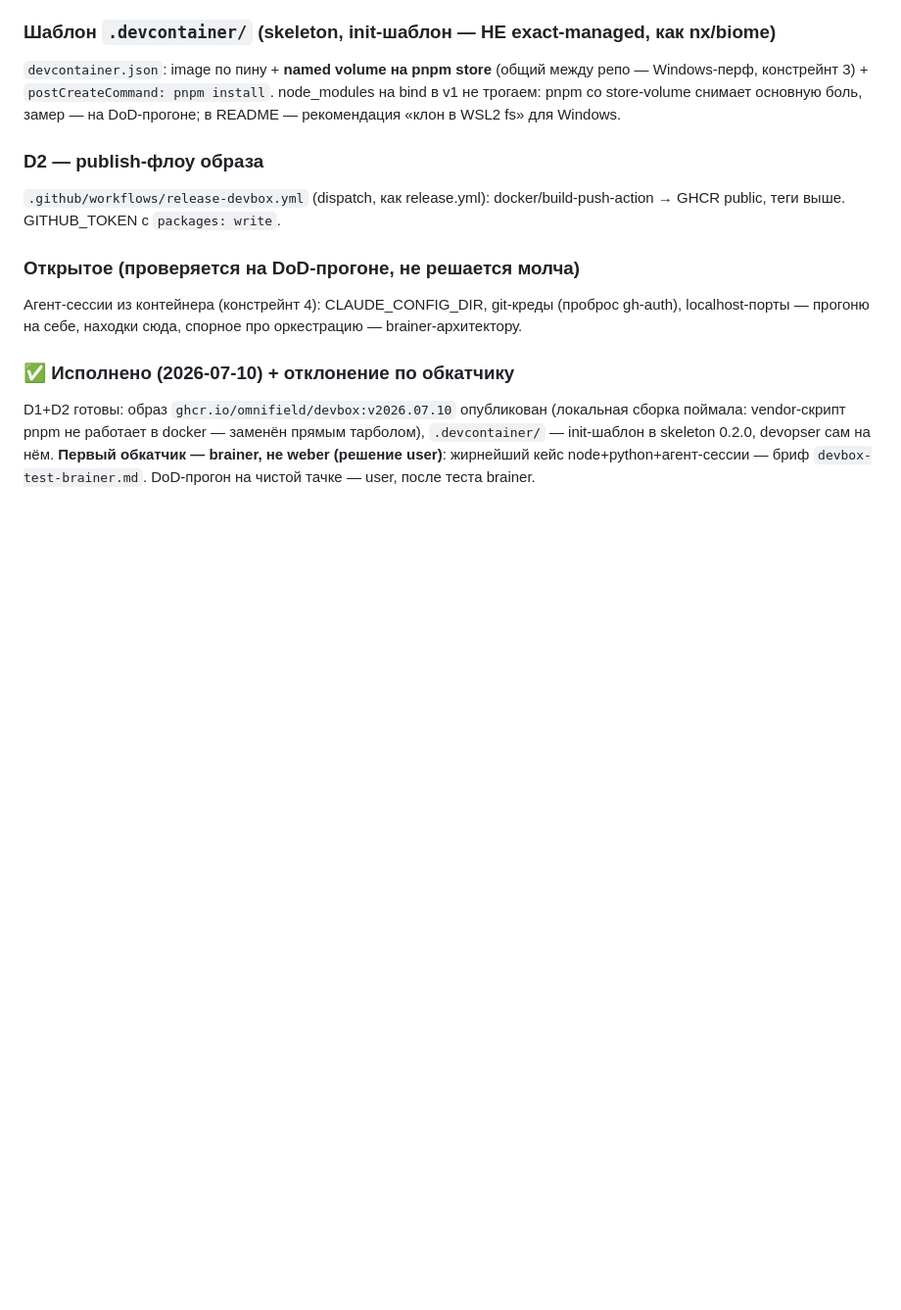
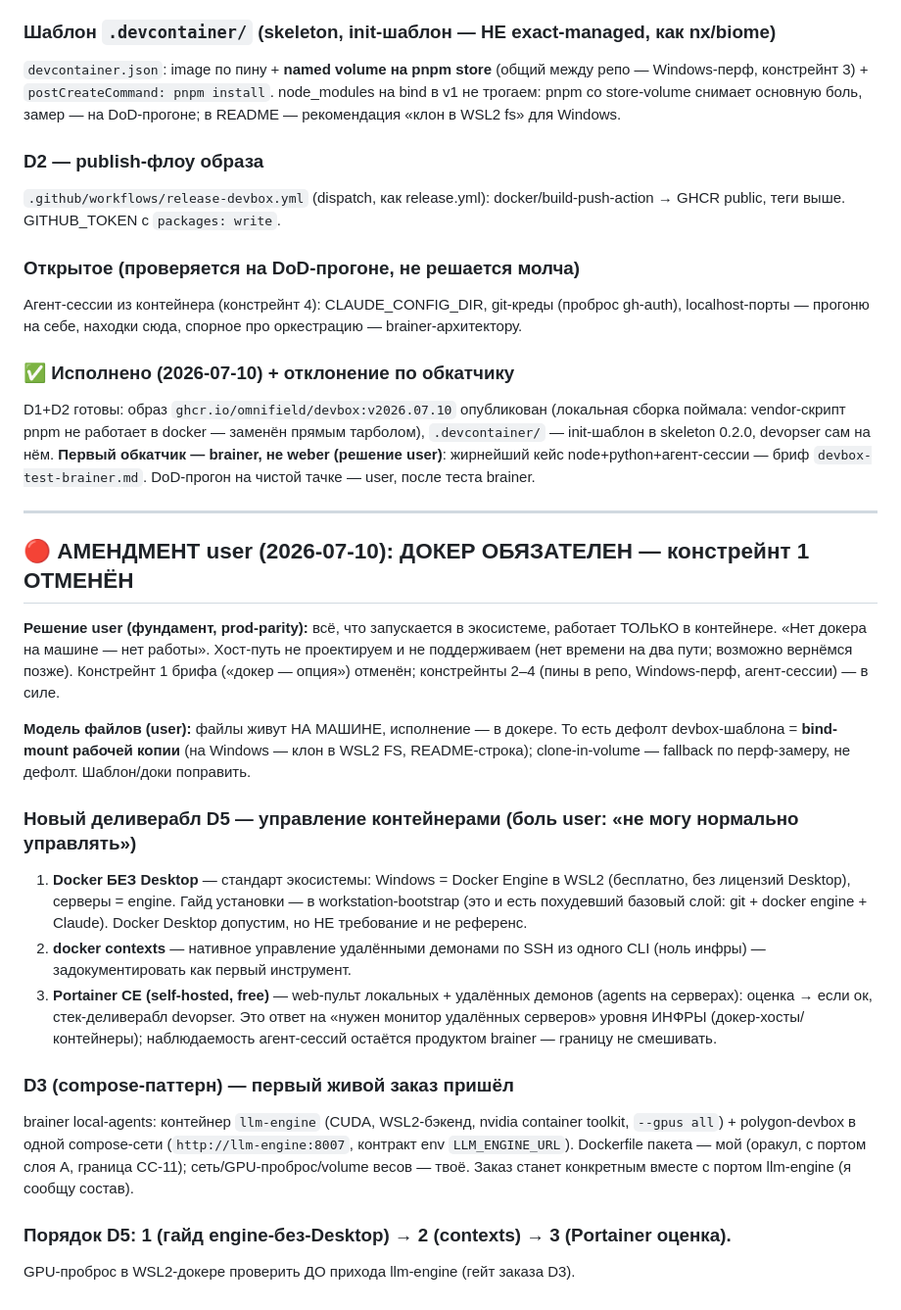
Before and after one commit to omnifield/devopser, a Markdown page: briefs/docker-dev-environment.md, the part around the change. Shown at 98% size. Drawn GitHub-style; blank space fills up the shorter version.

Commit message:
docs(briefs): amendment — docker MANDATORY (host path cancelled), bind-mount file model, D5 container management (engine w/o Desktop, contexts, Portainer eval), D3 first live order (llm-engine CUDA)

```diff
--- a/briefs/docker-dev-environment.md
+++ b/briefs/docker-dev-environment.md
@@ -113,3 +113,40 @@ D1+D2 готовы: образ `ghcr.io/omnifield/devbox:v2026.07.10` опубл
 `.devcontainer/` — init-шаблон в skeleton 0.2.0, devopser сам на нём. **Первый
 обкатчик — brainer, не weber (решение user)**: жирнейший кейс node+python+агент-сессии —
 бриф `devbox-test-brainer.md`. DoD-прогон на чистой тачке — user, после теста brainer.
+
+---
+
+## 🔴 АМЕНДМЕНТ user (2026-07-10): ДОКЕР ОБЯЗАТЕЛЕН — констрейнт 1 ОТМЕНЁН
+
+**Решение user (фундамент, prod-parity):** всё, что запускается в экосистеме, работает
+ТОЛЬКО в контейнере. «Нет докера на машине — нет работы». Хост-путь не проектируем и не
+поддерживаем (нет времени на два пути; возможно вернёмся позже). Констрейнт 1 брифа
+(«докер — опция») отменён; констрейнты 2–4 (пины в репо, Windows-перф, агент-сессии) — в силе.
+
+**Модель файлов (user):** файлы живут НА МАШИНЕ, исполнение — в докере. То есть дефолт
+devbox-шаблона = **bind-mount рабочей копии** (на Windows — клон в WSL2 FS, README-строка);
+clone-in-volume — fallback по перф-замеру, не дефолт. Шаблон/доки поправить.
+
+### Новый деливерабл D5 — управление контейнерами (боль user: «не могу нормально управлять»)
+
+1. **Docker БЕЗ Desktop** — стандарт экосистемы: Windows = Docker Engine в WSL2
+   (бесплатно, без лицензий Desktop), серверы = engine. Гайд установки — в
+   workstation-bootstrap (это и есть похудевший базовый слой: git + docker engine + Claude).
+   Docker Desktop допустим, но НЕ требование и не референс.
+2. **docker contexts** — нативное управление удалёнными демонами по SSH из одного CLI
+   (ноль инфры) — задокументировать как первый инструмент.
+3. **Portainer CE (self-hosted, free)** — web-пульт локальных + удалённых демонов
+   (agents на серверах): оценка → если ок, стек-деливерабл devopser. Это ответ на
+   «нужен монитор удалённых серверов» уровня ИНФРЫ (докер-хосты/контейнеры);
+   наблюдаемость агент-сессий остаётся продуктом brainer — границу не смешивать.
+
+### D3 (compose-паттерн) — первый живой заказ пришёл
+
+brainer local-agents: контейнер `llm-engine` (CUDA, WSL2-бэкенд, nvidia container
+toolkit, `--gpus all`) + polygon-devbox в одной compose-сети (`http://llm-engine:8007`,
+контракт env `LLM_ENGINE_URL`). Dockerfile пакета — мой (оракул, с портом слоя A,
+граница CC-11); сеть/GPU-проброс/volume весов — твоё. Заказ станет конкретным вместе
+с портом llm-engine (я сообщу состав).
+
+### Порядок D5: 1 (гайд engine-без-Desktop) → 2 (contexts) → 3 (Portainer оценка).
+GPU-проброс в WSL2-докере проверить ДО прихода llm-engine (гейт заказа D3).
```
